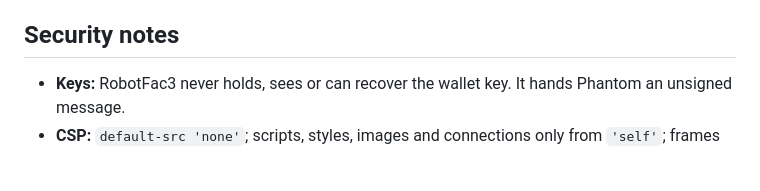
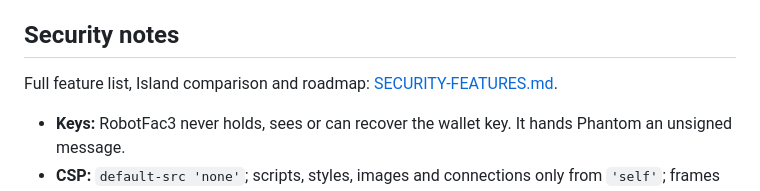
Before and after one commit to FattWaffles/ROBOTFAC3-human-agent-browser-w3-w2, a Markdown page: README.md, the part around the change. Rendered like a GitHub page; blank space fills up the shorter version.

```diff
--- a/README.md
+++ b/README.md
@@ -67,6 +67,8 @@ Judged harmless and left as notes: the spend limit lives in `localStorage` share
 - Subdomains are refused for now.
 
 ## Security notes
+Full feature list, Island comparison and roadmap: [SECURITY-FEATURES.md](SECURITY-FEATURES.md).
+
 - **Keys:** RobotFac3 never holds, sees or can recover the wallet key. It hands Phantom an unsigned message.
 - **CSP:** `default-src 'none'`; scripts, styles, images and connections only from `'self'`; frames `https:` only. No inline script or style.
 - **Framed pages** get `sandbox` without `allow-same-origin`, so they run in an opaque origin.
```
Also changed, not shown: SECURITY-FEATURES.md (added, +71 -0 lines).
